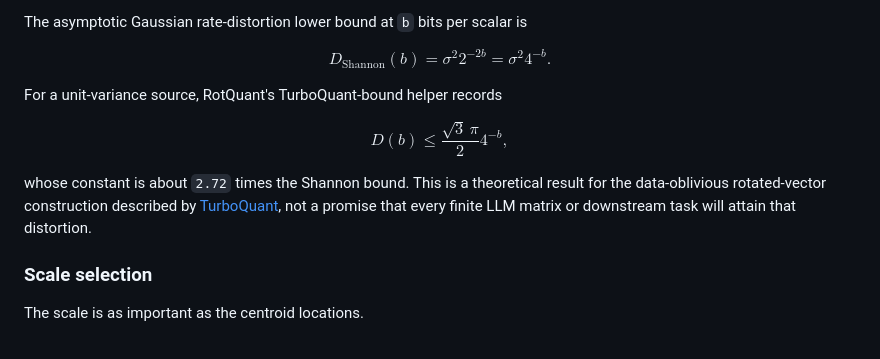
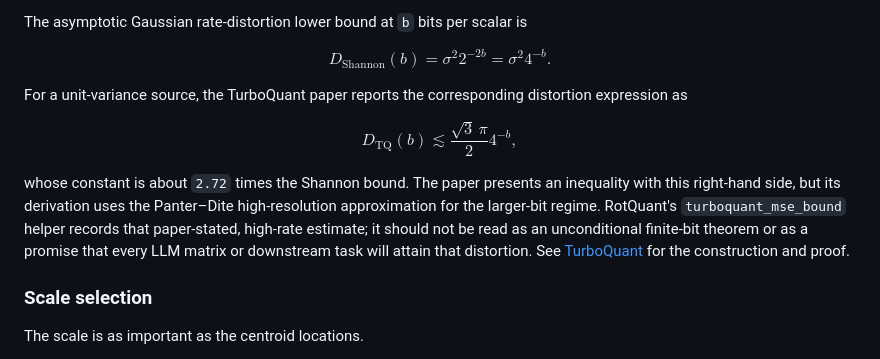
Before and after one commit to CodeHalwell/rotquant, a Markdown page: docs/how_rotquant_works.md, the part around the change. Drawn GitHub-style.

```diff
--- a/docs/how_rotquant_works.md
+++ b/docs/how_rotquant_works.md
@@ -244,16 +244,20 @@ $$
 D_{\mathrm{Shannon}}(b) = \sigma^2 2^{-2b} = \sigma^2 4^{-b}.
 $$
 
-For a unit-variance source, RotQuant's TurboQuant-bound helper records
+For a unit-variance source, the TurboQuant paper reports the corresponding
+distortion expression as
 
 $$
-D(b) \le \frac{\sqrt 3\,\pi}{2}4^{-b},
+D_{\mathrm{TQ}}(b) \lesssim \frac{\sqrt 3\,\pi}{2}4^{-b},
 $$
 
-whose constant is about `2.72` times the Shannon bound. This is a theoretical
-result for the data-oblivious rotated-vector construction described by
-[TurboQuant](https://arxiv.org/abs/2504.19874), not a promise that every finite
-LLM matrix or downstream task will attain that distortion.
+whose constant is about `2.72` times the Shannon bound. The paper presents an
+inequality with this right-hand side, but its derivation uses the Panter–Dite
+high-resolution approximation for the larger-bit regime. RotQuant's
+`turboquant_mse_bound` helper records that paper-stated, high-rate estimate; it
+should not be read as an unconditional finite-bit theorem or as a promise that
+every LLM matrix or downstream task will attain that distortion. See
+[TurboQuant](https://arxiv.org/abs/2504.19874) for the construction and proof.
 
 ### Scale selection
 
```
Also changed, not shown: docs/scientific_review_2026-08-31.md (+58 -42 lines).
